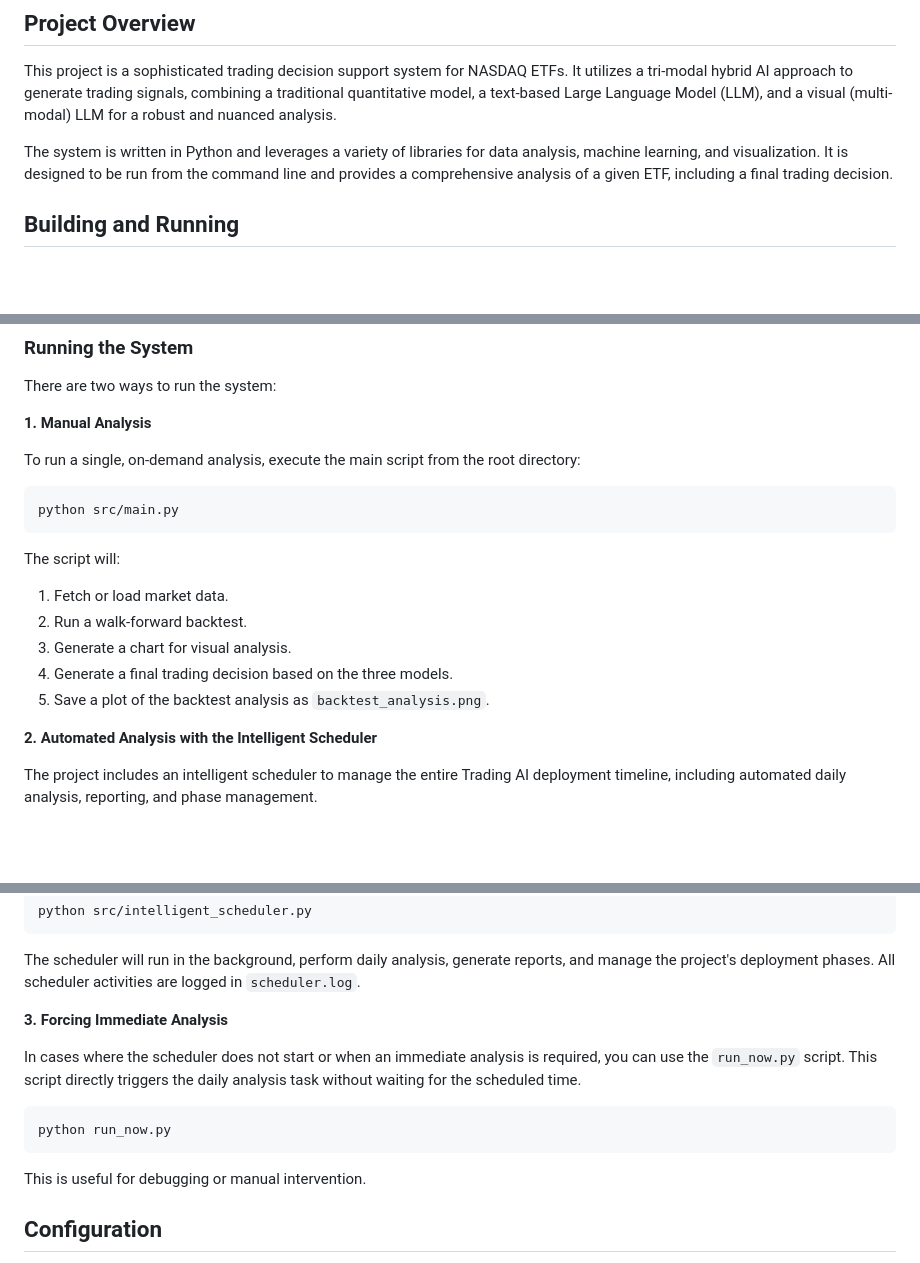
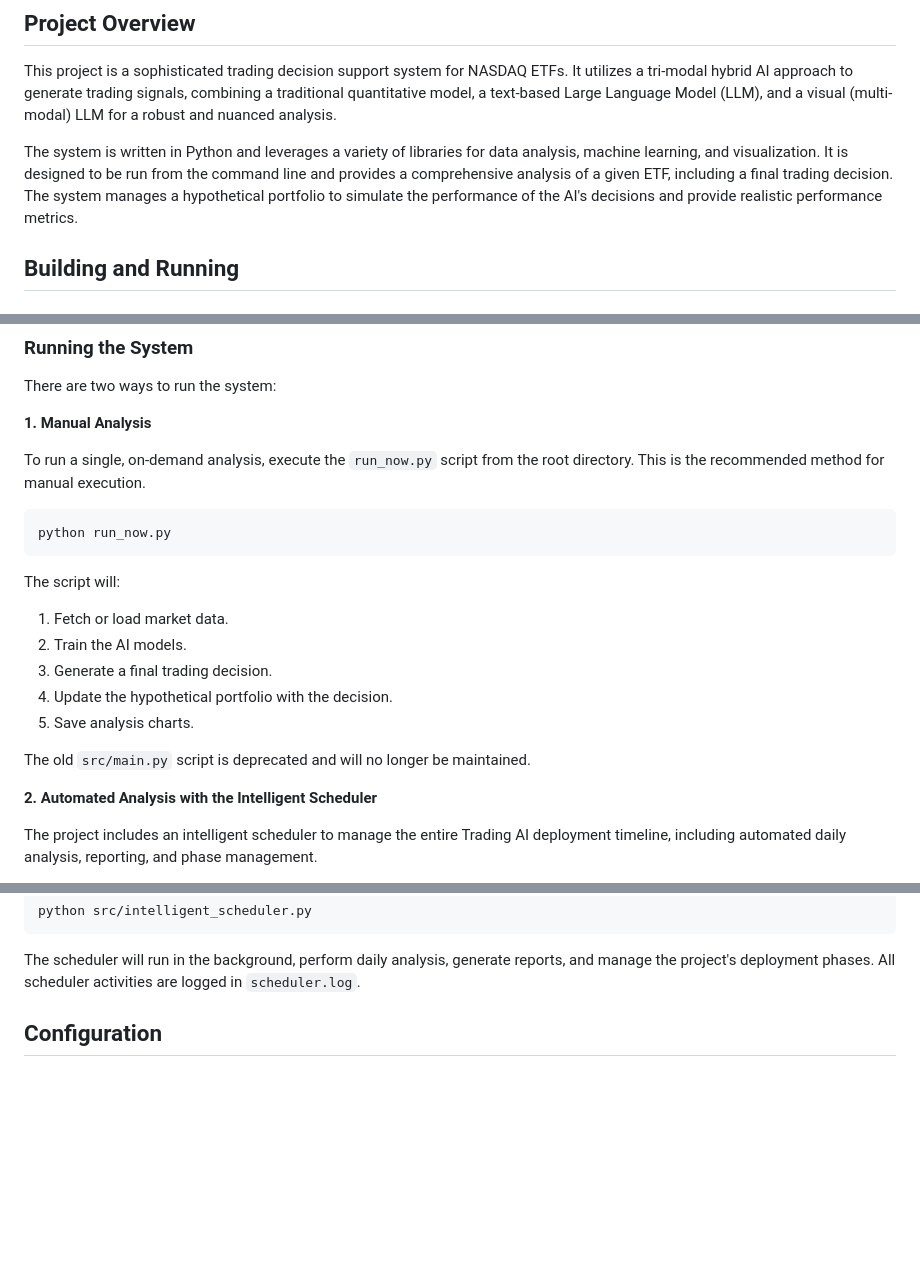
Before and after one commit to laurentvv/Trading-AI, a Markdown page: GEMINI.md, 3 parts joined by grey strips. Rendered like a GitHub page; blank space fills up the shorter version.

````diff
--- a/GEMINI.md
+++ b/GEMINI.md
@@ -4,7 +4,7 @@
 
 This project is a sophisticated trading decision support system for NASDAQ ETFs. It utilizes a tri-modal hybrid AI approach to generate trading signals, combining a traditional quantitative model, a text-based Large Language Model (LLM), and a visual (multi-modal) LLM for a robust and nuanced analysis.
 
-The system is written in Python and leverages a variety of libraries for data analysis, machine learning, and visualization. It is designed to be run from the command line and provides a comprehensive analysis of a given ETF, including a final trading decision.
+The system is written in Python and leverages a variety of libraries for data analysis, machine learning, and visualization. It is designed to be run from the command line and provides a comprehensive analysis of a given ETF, including a final trading decision. The system manages a hypothetical portfolio to simulate the performance of the AI's decisions and provide realistic performance metrics.
 
 ## Building and Running
 
@@ -39,18 +39,20 @@ There are two ways to run the system:
 
 **1. Manual Analysis**
 
-To run a single, on-demand analysis, execute the main script from the root directory:
+To run a single, on-demand analysis, execute the `run_now.py` script from the root directory. This is the recommended method for manual execution.
 
 ```bash
-python src/main.py
+python run_now.py
 ```
 
 The script will:
 1.  Fetch or load market data.
-2.  Run a walk-forward backtest.
-3.  Generate a chart for visual analysis.
-4.  Generate a final trading decision based on the three models.
-5.  Save a plot of the backtest analysis as `backtest_analysis.png`.
+2.  Train the AI models.
+3.  Generate a final trading decision.
+4.  Update the hypothetical portfolio with the decision.
+5.  Save analysis charts.
+
+The old `src/main.py` script is deprecated and will no longer be maintained.
 
 **2. Automated Analysis with the Intelligent Scheduler**
 
@@ -67,15 +69,6 @@ python src/intelligent_scheduler.py
 ```
 
 The scheduler will run in the background, perform daily analysis, generate reports, and manage the project's deployment phases. All scheduler activities are logged in `scheduler.log`.
-
-**3. Forcing Immediate Analysis**
-
-In cases where the scheduler does not start or when an immediate analysis is required, you can use the `run_now.py` script. This script directly triggers the daily analysis task without waiting for the scheduled time.
-
-```bash
-python run_now.py
-```
-This is useful for debugging or manual intervention.
 
 ## Configuration
 
````
Also changed, not shown: README.md (+13 -15 lines), memory-bank/progress.md (+10 -2 lines), enhanced_performance_dashboard.png, weekly_dashboard_2025_W36.png (added), 7 other files.
